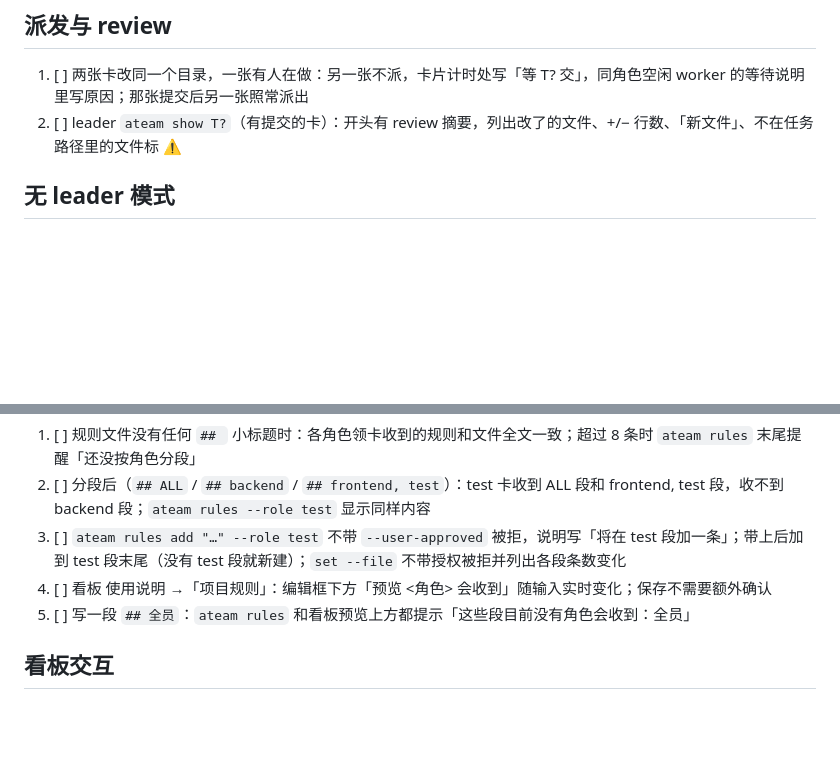
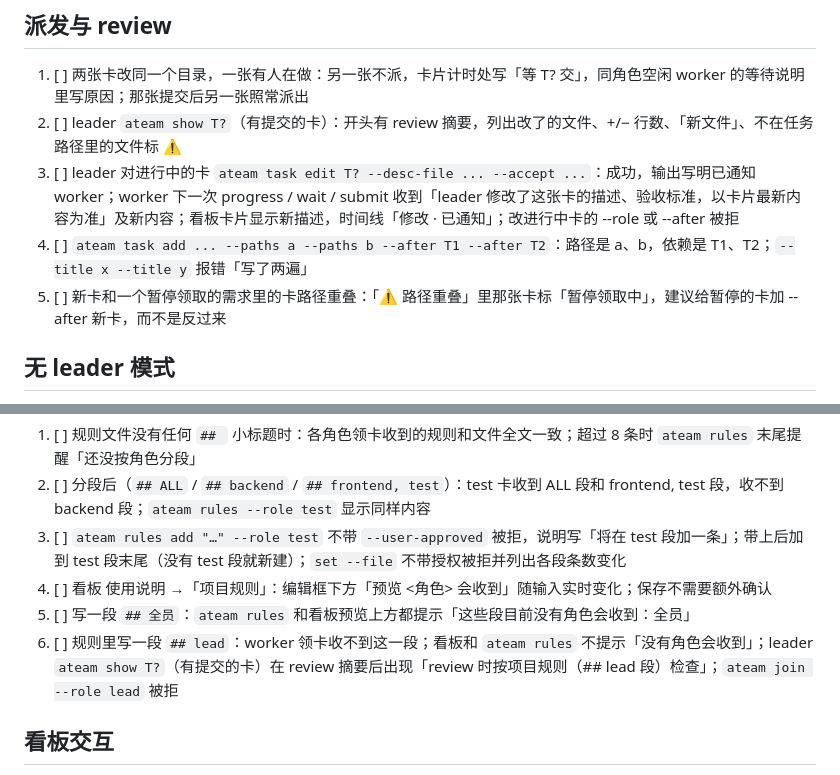
Before and after one commit to HananaKanana/agent-team, a Markdown page: docs/manual-checklist.md, 2 parts joined by grey strips. Rendered like a GitHub page; blank space fills up the shorter version.

Commit message:
worker skill: card edits arrive as a note marked 以卡片最新内容为准; checklist items for the leader-feedback changes

```diff
--- a/docs/manual-checklist.md
+++ b/docs/manual-checklist.md
@@ -77,6 +77,9 @@
 
 1. [ ] 两张卡改同一个目录，一张有人在做：另一张不派，卡片计时处写「等 T? 交」，同角色空闲 worker 的等待说明里写原因；那张提交后另一张照常派出
 2. [ ] leader `ateam show T?`（有提交的卡）：开头有 review 摘要，列出改了的文件、+/− 行数、「新文件」、不在任务路径里的文件标 ⚠
+3. [ ] leader 对进行中的卡 `ateam task edit T? --desc-file ... --accept ...`：成功，输出写明已通知 worker；worker 下一次 progress / wait / submit 收到「leader 修改了这张卡的描述、验收标准，以卡片最新内容为准」及新内容；看板卡片显示新描述，时间线「修改 · 已通知」；改进行中卡的 --role 或 --after 被拒
+4. [ ] `ateam task add ... --paths a --paths b --after T1 --after T2`：路径是 a、b，依赖是 T1、T2；`--title x --title y` 报错「写了两遍」
+5. [ ] 新卡和一个暂停领取的需求里的卡路径重叠：「⚠ 路径重叠」里那张卡标「暂停领取中」，建议给暂停的卡加 --after 新卡，而不是反过来
 
 ## 无 leader 模式
 
@@ -91,6 +94,7 @@
 3. [ ] `ateam rules add "…" --role test` 不带 `--user-approved` 被拒，说明写「将在 test 段加一条」；带上后加到 test 段末尾（没有 test 段就新建）；`set --file` 不带授权被拒并列出各段条数变化
 4. [ ] 看板 使用说明 →「项目规则」：编辑框下方「预览 <角色> 会收到」随输入实时变化；保存不需要额外确认
 5. [ ] 写一段 `## 全员`：`ateam rules` 和看板预览上方都提示「这些段目前没有角色会收到：全员」
+6. [ ] 规则里写一段 `## lead`：worker 领卡收不到这一段；看板和 `ateam rules` 不提示「没有角色会收到」；leader `ateam show T?`（有提交的卡）在 review 摘要后出现「review 时按项目规则（## lead 段）检查」；`ateam join --role lead` 被拒
 
 ## 看板交互
 
```
Also changed, not shown: skills/ateam-worker/SKILL.md (+1 -1 lines).
